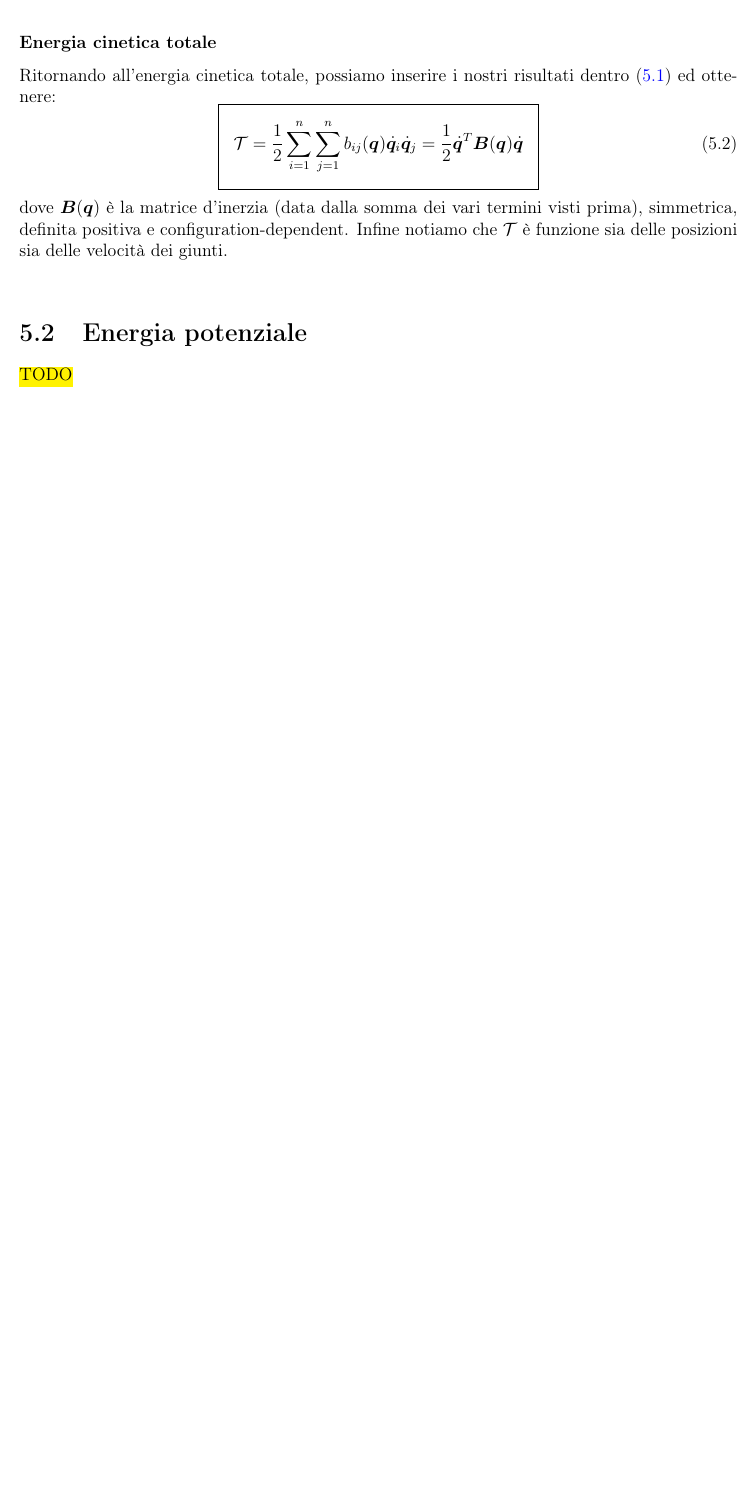
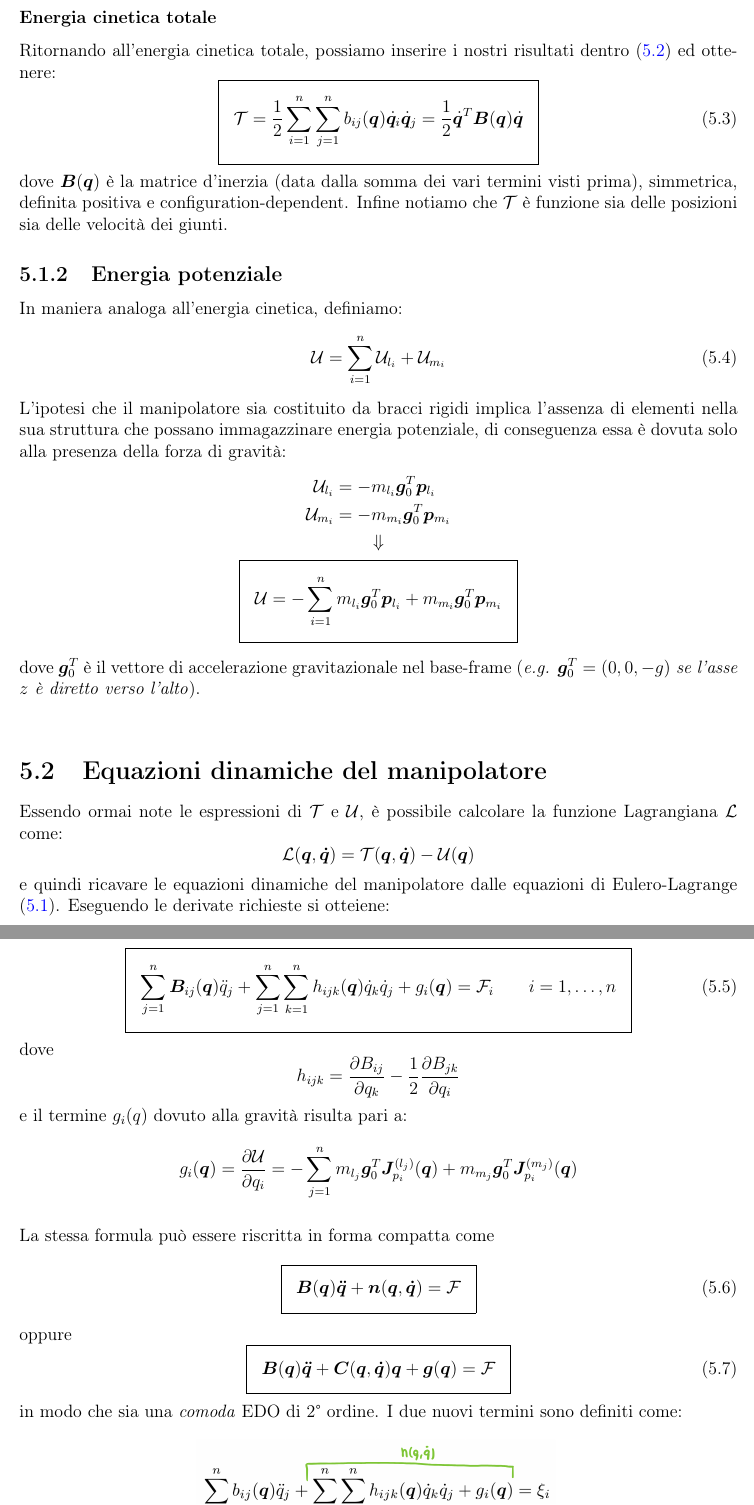
Before and after one commit to regi18/Robotics_LectureNotes, a LaTeX thesis (main.tex, which reads Chapters/5_Dynamics.tex): part of page 41 of 77 before the commit and two parts of pages 41 and 42 of 79 after it, the two joined at a grey line, cut so that both start at the same text, the shorter picture padded with empty space. Compiled offline with pdfLaTeX.

Commit message:
dynamics

```diff
--- a/Chapters/5_Dynamics.tex
+++ b/Chapters/5_Dynamics.tex
@@ -204,5 +204,78 @@ dove $\bm{B}(\bm{q})$ è la matrice d’inerzia (data dalla somma dei vari termi
 
 
 
-\section{Energia potenziale}
-\hl{TODO}
+\subsection{Energia potenziale}
+In maniera analoga all'energia cinetica, definiamo:
+\begin{equation}\label{eq:pot_energy_sum}
+	\mathcal{U} = \sum_{i=1}^n \mathcal{U}_{l_i} + \mathcal{U}_{m_i}
+\end{equation}
+L’ipotesi che il manipolatore sia costituito da bracci rigidi implica l’assenza di elementi nella sua struttura che possano immagazzinare energia potenziale, di conseguenza essa è dovuta solo alla presenza della forza di gravità:
+\begin{gather*}
+	\begin{aligned}
+		\mathcal{U}_{l_i} &= -m_{l_i}\bm{g}_0^T \bm{p}_{l_i} \\
+		\mathcal{U}_{m_i} &= -m_{m_i}\bm{g}_0^T \bm{p}_{m_i}
+	\end{aligned} \\
+\Downarrow \\
+\boxed{
+\mathcal{U} = - \sum_{i=1}^n m_{l_i}\bm{g}_0^T \bm{p}_{l_i} + m_{m_i}\bm{g}_0^T \bm{p}_{m_i}
+}
+\end{gather*}
+dove $\bm{g}_0^T$ è il vettore di accelerazione gravitazionale nel base-frame (\textit{e.g. $\bm{g}_0^T = (0,0,-g)$ se l'asse $z$ è diretto verso l'alto}).
+
+
+
+
+
+\section{Equazioni dinamiche del manipolatore}
+Essendo ormai note le espressioni di $\mathcal{T}$ e $\mathcal{U}$, è possibile calcolare la funzione Lagrangiana $\mathcal{L}$ come:
+$$
+\mathcal{L}(\bm{q}, \bm{\dot{q}})
+=
+\mathcal{T}(\bm{q}, \bm{\dot{q}})
+-
+\mathcal{U}(\bm{q})
+$$
+e quindi ricavare le equazioni dinamiche del manipolatore dalle equazioni di Eulero-Lagrange (\ref{eq:euler-lagrange}). Eseguendo le derivate richieste si otteiene:
+
+\begin{equation}\label{eq:robot_dynamics}
+\boxed{\sum_{j=1}^n \bm{B}_{ij}(\bm{q}) \ddot{q}_j
++
+\sum_{j=1}^n \sum_{k=1}^n h_{ijk} (\bm{q}) \dot{q}_k \dot{q}_j
++
+g_i(\bm{q})
+=
+\mathcal{F}_i
+\qquad
+i = 1, \dots, n
+}
+\end{equation}
+dove
+$$
+h_{ijk}
+=
+\frac{\partial B_{ij}}{\partial q_k}
+-
+\frac{1}{2} \frac{\partial B_{jk}}{\partial q_i}
+$$
+e il termine $g_i(q)$ dovuto alla gravità risulta pari a:
+$$
+g_i(\bm{q})
+=
+\frac{\partial \mathcal{U}}{\partial q_i}
+=
+-\sum_{j=1}^n m_{l_j}\bm{g}_0^T \bm{J}^{(l_j)}_{p_i}(\bm{q}) + m_{m_j}\bm{g}_0^T  \bm{J}^{(m_j)}_{p_i}(\bm{q})
+$$
+
+La stessa formula può essere riscritta in forma compatta come
+\begin{equation}\label{eq:robot_dynamics_short}
+\boxed{
+	\bm{B}(\bm{q})\bm{\ddot{q}} + \bm{n}(\bm{q}, \bm{\dot{q}}) = \mathcal{\bm{F}}
+}
+\end{equation}
+oppure
+\begin{equation}\label{eq:robot_dynamics_short2}
+\boxed{
+	\bm{B}(\bm{q})\bm{\ddot{q}} + \bm{C}(\bm{q}, \bm{\dot{q}})\bm{q} + \bm{g}(\bm{q})= \mathcal{\bm{F}}
+}
+\end{equation}
+in modo che sia una \textit{comoda} EDO di 2° ordine. I due nuovi termini sono definiti come:
@@ -208,0 +296,2 @@ dove $\bm{B}(\bm{q})$ è la matrice d’inerzia (data dalla somma dei vari termi
+	\label{fig:dynamics2}
+\end{figure}
```
Also changed, not shown: images/dynamics_2.png (added), Chapters/5_Dynamics.tex (88 more changed lines).
